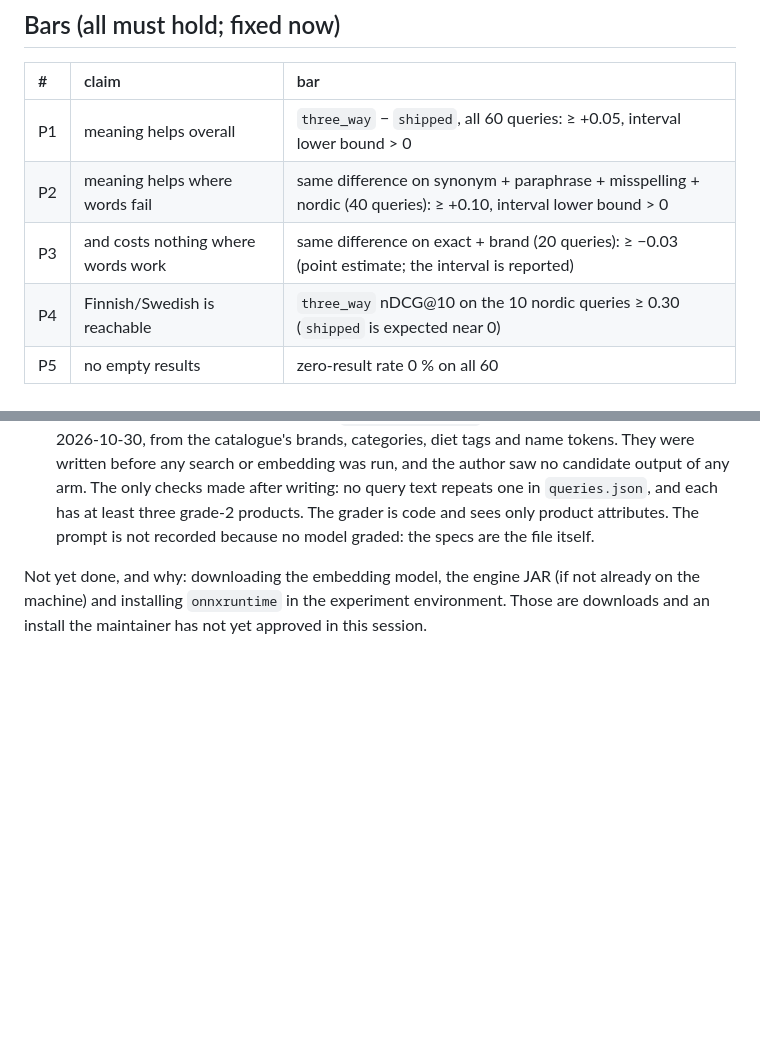
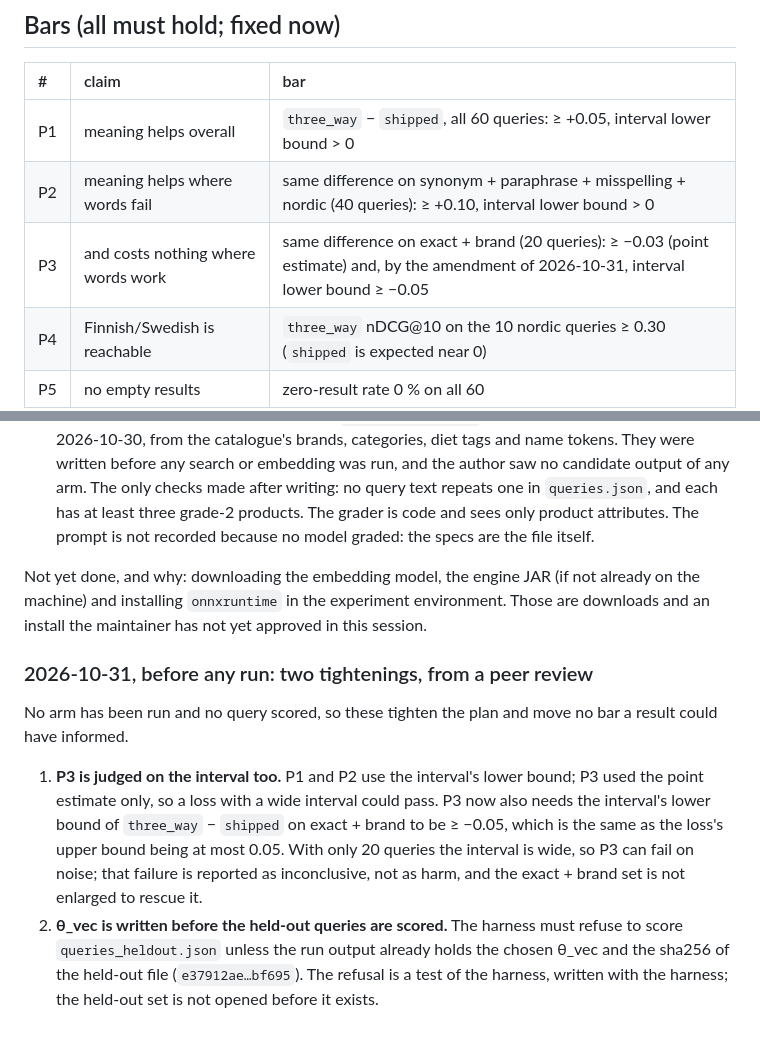
Before and after one commit to AitoDotAI/aito-ecommerce-demo, a Markdown page: docs/verification/semantic-search-prereg.md, 2 parts joined by grey strips. GitHub-like rendering; blank space fills up the shorter version.

Commit message:
Semantic search prereg: P3 also judged on the interval; the harness refuses the held-out set until theta_vec is written (dated amendment, before any run)
Co-Authored-By: Claude Sonnet 5.5 <noreply@anthropic.com>
Claude-Session: https://claude.ai/code/session_01JNKA6ovmTRy9Lh2Yg1gUpL

```diff
--- a/docs/verification/semantic-search-prereg.md
+++ b/docs/verification/semantic-search-prereg.md
@@ -44,7 +44,7 @@ nDCG@10 per query, each query's value the mean over the three personas. Differen
 |:--|:--|:--|
 | P1 | meaning helps overall | `three_way` − `shipped`, all 60 queries: ≥ +0.05, interval lower bound > 0 |
 | P2 | meaning helps where words fail | same difference on synonym + paraphrase + misspelling + nordic (40 queries): ≥ +0.10, interval lower bound > 0 |
-| P3 | and costs nothing where words work | same difference on exact + brand (20 queries): ≥ −0.03 (point estimate; the interval is reported) |
+| P3 | and costs nothing where words work | same difference on exact + brand (20 queries): ≥ −0.03 (point estimate) and, by the amendment of 2026-10-31, interval lower bound ≥ −0.05 |
 | P4 | Finnish/Swedish is reachable | `three_way` nDCG@10 on the 10 nordic queries ≥ 0.30 (`shipped` is expected near 0) |
 | P5 | no empty results | zero-result rate 0 % on all 60 |
 | P6 | the gain is meaning, not noise | both vector controls within ±0.02 nDCG@10 of `shipped`, all 60 queries |
@@ -85,3 +85,10 @@ Made on the CPO's review. None of it touches a bar.
 3. **Who graded the 60 held-out queries.** Nobody and nothing judged search results. Each query is a spec (text, pet, categories, refinement) over the product's structured attributes, and `src/search_eval/relevance.py` grades every catalogue product against it with fixed rules. The 60 specs were written by Claude (model `claude-sonnet-5-5`) in the maintainer's session on 2026-10-30, from the catalogue's brands, categories, diet tags and name tokens. They were written before any search or embedding was run, and the author saw no candidate output of any arm. The only checks made after writing: no query text repeats one in `queries.json`, and each has at least three grade-2 products. The grader is code and sees only product attributes. The prompt is not recorded because no model graded: the specs are the file itself.
 
 Not yet done, and why: downloading the embedding model, the engine JAR (if not already on the machine) and installing `onnxruntime` in the experiment environment. Those are downloads and an install the maintainer has not yet approved in this session.
+
+### 2026-10-31, before any run: two tightenings, from a peer review
+
+No arm has been run and no query scored, so these tighten the plan and move no bar a result could have informed.
+
+1. **P3 is judged on the interval too.** P1 and P2 use the interval's lower bound; P3 used the point estimate only, so a loss with a wide interval could pass. P3 now also needs the interval's lower bound of `three_way` − `shipped` on exact + brand to be ≥ −0.05, which is the same as the loss's upper bound being at most 0.05. With only 20 queries the interval is wide, so P3 can fail on noise; that failure is reported as inconclusive, not as harm, and the exact + brand set is not enlarged to rescue it.
+2. **θ_vec is written before the held-out queries are scored.** The harness must refuse to score `queries_heldout.json` unless the run output already holds the chosen θ_vec and the sha256 of the held-out file (`e37912ae…bf695`). The refusal is a test of the harness, written with the harness; the held-out set is not opened before it exists.
```
